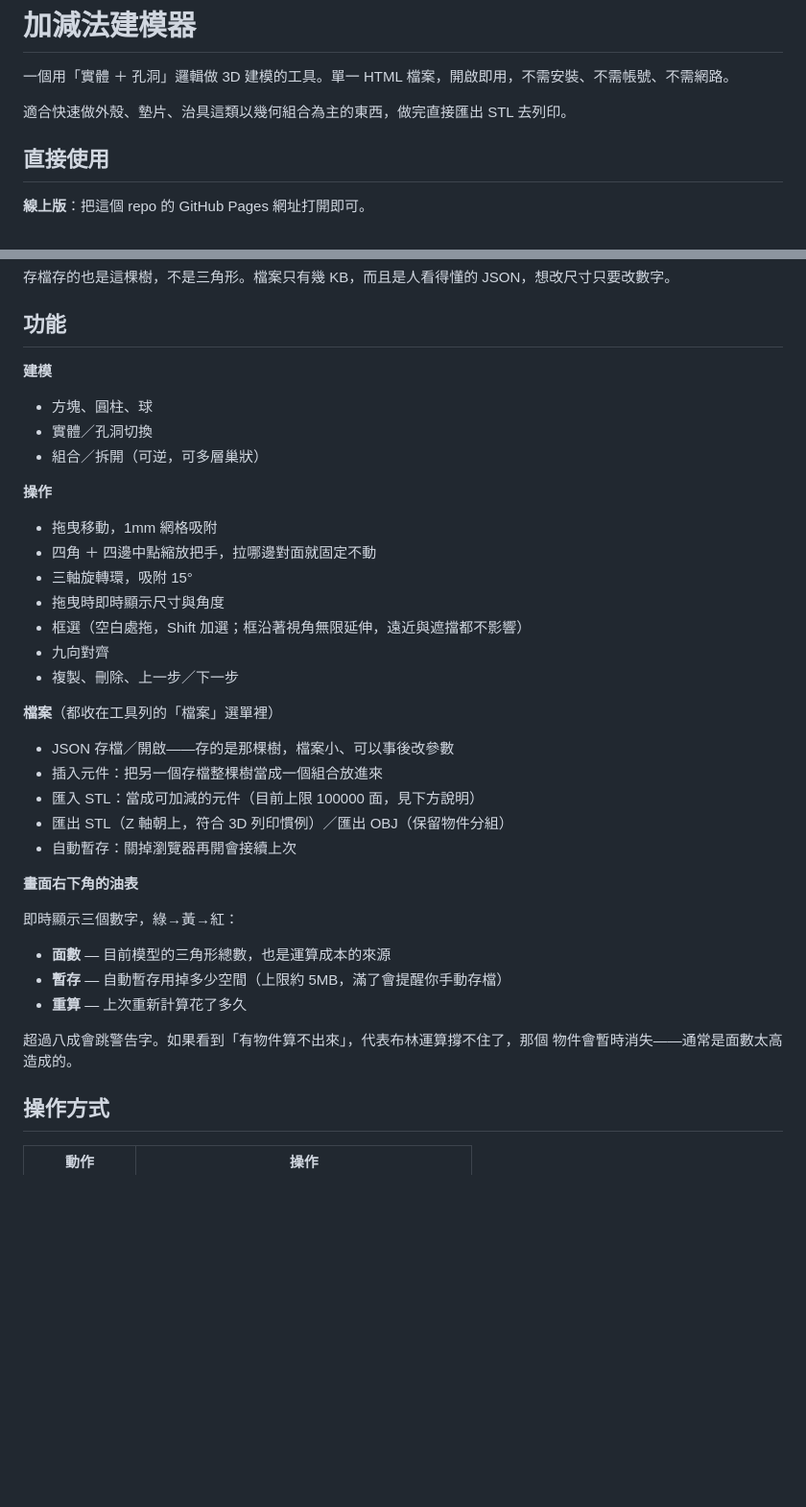
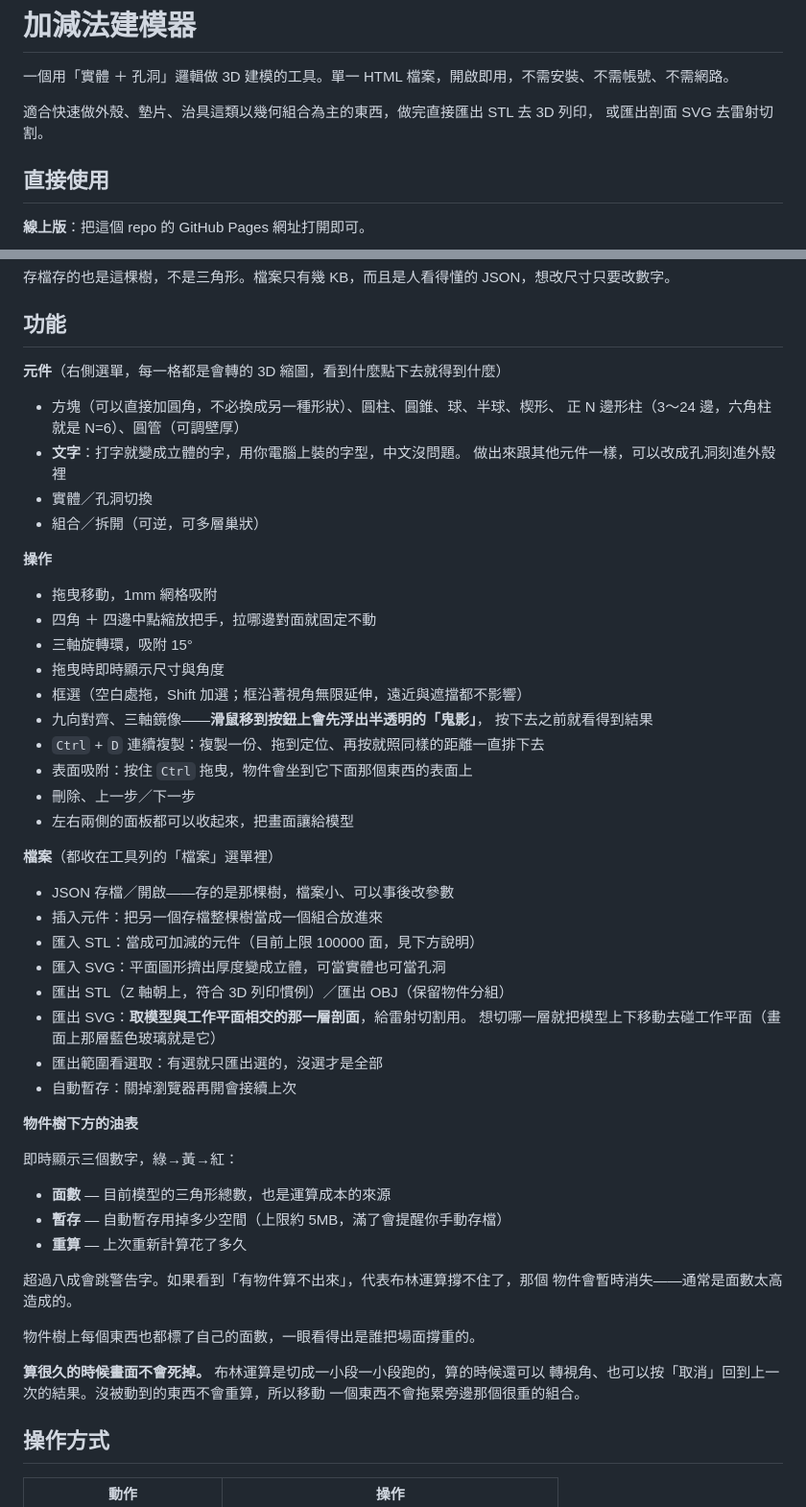
Before and after one commit to pondahai/csg-modeler, a Markdown page: README.md, 2 parts joined by grey strips. Shown at 96% size. Drawn GitHub-style; blank space fills up the shorter version.

Commit message:
更新 README：補上這段時間做的功能
八種元件與圓角方塊、文字、匯入／匯出 SVG、鏡像與鬼影預覽、Ctrl+D 連續
複製、表面吸附、觸控板操作、分段重算與取消、匯出範圍看選取。油表位置
改成物件樹下方。尚未實作清單同步更新，並寫明不會做陣列工具。

Co-Authored-By: Claude Opus 5 <noreply@anthropic.com>

```diff
--- a/README.md
+++ b/README.md
@@ -2,7 +2,8 @@
 
 一個用「實體 ＋ 孔洞」邏輯做 3D 建模的工具。單一 HTML 檔案，開啟即用，不需安裝、不需帳號、不需網路。
 
-適合快速做外殼、墊片、治具這類以幾何組合為主的東西，做完直接匯出 STL 去列印。
+適合快速做外殼、墊片、治具這類以幾何組合為主的東西，做完直接匯出 STL 去 3D 列印，
+或匯出剖面 SVG 去雷射切割。
 
 ## 直接使用
 
@@ -25,8 +26,11 @@
 
 ## 功能
 
-**建模**
-- 方塊、圓柱、球
+**元件**（右側選單，每一格都是會轉的 3D 縮圖，看到什麼點下去就得到什麼）
+- 方塊（可以直接加圓角，不必換成另一種形狀）、圓柱、圓錐、球、半球、楔形、
+  正 N 邊形柱（3～24 邊，六角柱就是 N=6）、圓管（可調壁厚）
+- **文字**：打字就變成立體的字，用你電腦上裝的字型，中文沒問題。
+  做出來跟其他元件一樣，可以改成孔洞刻進外殼裡
 - 實體／孔洞切換
 - 組合／拆開（可逆，可多層巢狀）
 
@@ -36,17 +40,25 @@
 - 三軸旋轉環，吸附 15°
 - 拖曳時即時顯示尺寸與角度
 - 框選（空白處拖，Shift 加選；框沿著視角無限延伸，遠近與遮擋都不影響）
-- 九向對齊
-- 複製、刪除、上一步／下一步
+- 九向對齊、三軸鏡像——**滑鼠移到按鈕上會先浮出半透明的「鬼影」**，
+  按下去之前就看得到結果
+- `Ctrl` + `D` 連續複製：複製一份、拖到定位、再按就照同樣的距離一直排下去
+- 表面吸附：按住 `Ctrl` 拖曳，物件會坐到它下面那個東西的表面上
+- 刪除、上一步／下一步
+- 左右兩側的面板都可以收起來，把畫面讓給模型
 
 **檔案**（都收在工具列的「檔案」選單裡）
 - JSON 存檔／開啟——存的是那棵樹，檔案小、可以事後改參數
 - 插入元件：把另一個存檔整棵樹當成一個組合放進來
 - 匯入 STL：當成可加減的元件（目前上限 100000 面，見下方說明）
+- 匯入 SVG：平面圖形擠出厚度變成立體，可當實體也可當孔洞
 - 匯出 STL（Z 軸朝上，符合 3D 列印慣例）／匯出 OBJ（保留物件分組）
+- 匯出 SVG：**取模型與工作平面相交的那一層剖面**，給雷射切割用。
+  想切哪一層就把模型上下移動去碰工作平面（畫面上那層藍色玻璃就是它）
+- 匯出範圍看選取：有選就只匯出選的，沒選才是全部
 - 自動暫存：關掉瀏覽器再開會接續上次
 
-**畫面右下角的油表**
+**物件樹下方的油表**
 
 即時顯示三個數字，綠→黃→紅：
 
@@ -56,6 +68,12 @@
 
 超過八成會跳警告字。如果看到「有物件算不出來」，代表布林運算撐不住了，那個
 物件會暫時消失——通常是面數太高造成的。
+
+物件樹上每個東西也都標了自己的面數，一眼看得出是誰把場面撐重的。
+
+**算很久的時候畫面不會死掉。** 布林運算是切成一小段一小段跑的，算的時候還可以
+轉視角、也可以按「取消」回到上一次的結果。沒被動到的東西不會重算，所以移動
+一個東西不會拖累旁邊那個很重的組合。
 
 ## 操作方式
 
```
Also changed, not shown: other parts of README.md (+23 -4 lines).
